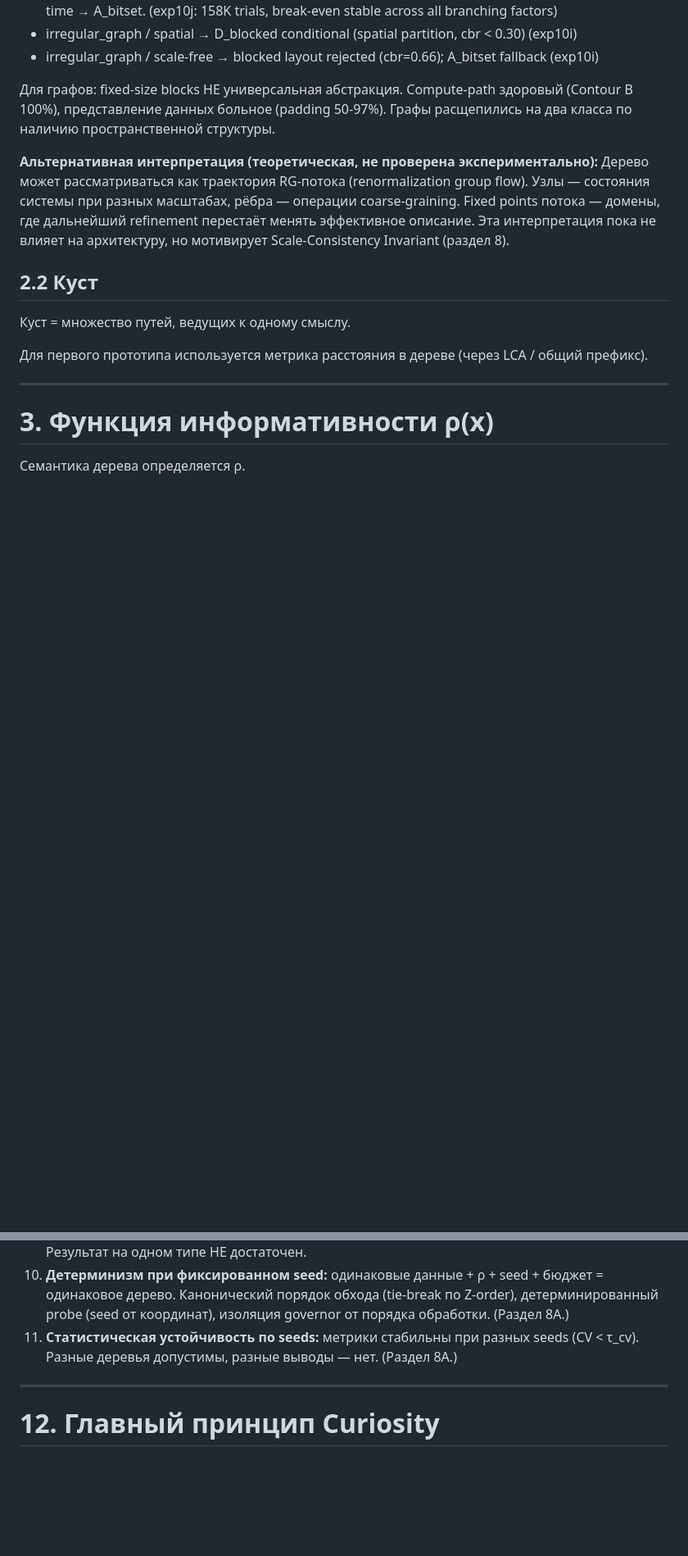
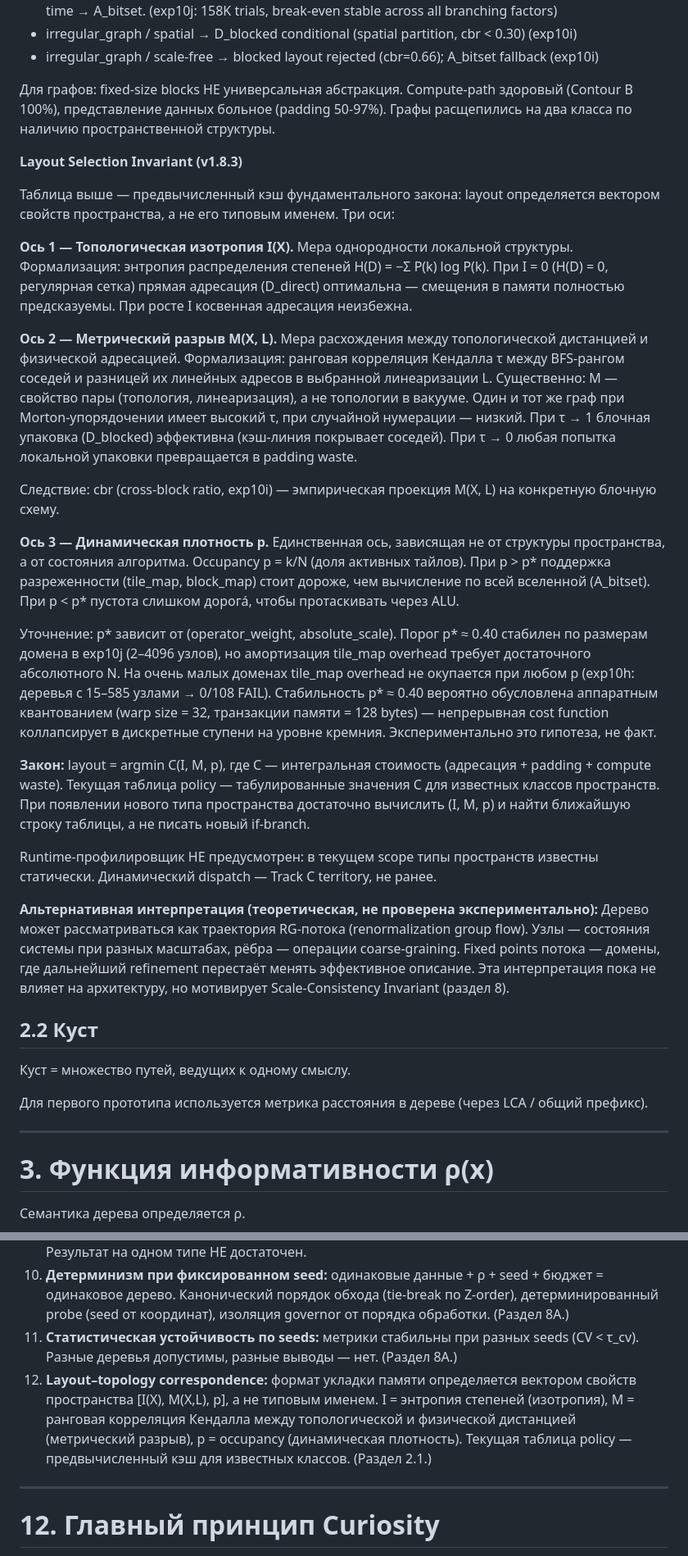
Before and after one commit to Barmagloth/Curiosity, a Markdown page: docs/concept_v1.8.md, 2 parts joined by grey strips. Shown at 82% size. Drawn GitHub-style; blank space fills up the shorter version.

```diff
--- a/docs/concept_v1.8.md
+++ b/docs/concept_v1.8.md
@@ -88,6 +95,24 @@ Halo применяется на каждом уровне уточнения (
 - irregular_graph / scale-free → blocked layout rejected (cbr=0.66); A_bitset fallback (exp10i)
 
 Для графов: fixed-size blocks НЕ универсальная абстракция. Compute-path здоровый (Contour B 100%), представление данных больное (padding 50-97%). Графы расщепились на два класса по наличию пространственной структуры.
+
+**Layout Selection Invariant (v1.8.3)**
+
+Таблица выше — предвычисленный кэш фундаментального закона: layout определяется вектором свойств пространства, а не его типовым именем. Три оси:
+
+**Ось 1 — Топологическая изотропия I(X).** Мера однородности локальной структуры. Формализация: энтропия распределения степеней H(D) = −Σ P(k) log P(k). При I = 0 (H(D) = 0, регулярная сетка) прямая адресация (D_direct) оптимальна — смещения в памяти полностью предсказуемы. При росте I косвенная адресация неизбежна.
+
+**Ось 2 — Метрический разрыв M(X, L).** Мера расхождения между топологической дистанцией и физической адресацией. Формализация: ранговая корреляция Кендалла τ между BFS-рангом соседей и разницей их линейных адресов в выбранной линеаризации L. Существенно: M — свойство пары (топология, линеаризация), а не топологии в вакууме. Один и тот же граф при Morton-упорядочении имеет высокий τ, при случайной нумерации — низкий. При τ → 1 блочная упаковка (D_blocked) эффективна (кэш-линия покрывает соседей). При τ → 0 любая попытка локальной упаковки превращается в padding waste.
+
+Следствие: cbr (cross-block ratio, exp10i) — эмпирическая проекция M(X, L) на конкретную блочную схему.
+
+**Ось 3 — Динамическая плотность p.** Единственная ось, зависящая не от структуры пространства, а от состояния алгоритма. Occupancy p = k/N (доля активных тайлов). При p > p* поддержка разреженности (tile_map, block_map) стоит дороже, чем вычисление по всей вселенной (A_bitset). При p < p* пустота слишком дорогá, чтобы протаскивать через ALU.
+
+Уточнение: p* зависит от (operator_weight, absolute_scale). Порог p* ≈ 0.40 стабилен по размерам домена в exp10j (2–4096 узлов), но амортизация tile_map overhead требует достаточного абсолютного N. На очень малых доменах tile_map overhead не окупается при любом p (exp10h: деревья с 15–585 узлами → 0/108 FAIL). Стабильность p* ≈ 0.40 вероятно обусловлена аппаратным квантованием (warp size = 32, транзакции памяти = 128 bytes) — непрерывная cost function коллапсирует в дискретные ступени на уровне кремния. Экспериментально это гипотеза, не факт.
+
+**Закон:** layout = argmin C(I, M, p), где C — интегральная стоимость (адресация + padding + compute waste). Текущая таблица policy — табулированные значения C для известных классов пространств. При появлении нового типа пространства достаточно вычислить (I, M, p) и найти ближайшую строку таблицы, а не писать новый if-branch.
+
+Runtime-профилировщик НЕ предусмотрен: в текущем scope типы пространств известны статически. Динамический dispatch — Track C territory, не ранее.
 
 **Альтернативная интерпретация (теоретическая, не проверена экспериментально):**
 Дерево может рассматриваться как траектория RG-потока (renormalization group flow). Узлы — состояния системы при разных масштабах, рёбра — операции coarse-graining. Fixed points потока — домены, где дальнейший refinement перестаёт менять эффективное описание. Эта интерпретация пока не влияет на архитектуру, но мотивирует Scale-Consistency Invariant (раздел 8).
@@ -479,6 +504,7 @@ Halo применяется по обе стороны границы (при в
 9. **Кросс-пространственная валидация:** любое утверждение об «произвольных пространствах» проверяется на ≥4 типах пространств (scalar grid, vector grid, irregular graph, tree hierarchy). Результат на одном типе НЕ достаточен.
 10. **Детерминизм при фиксированном seed:** одинаковые данные + ρ + seed + бюджет = одинаковое дерево. Канонический порядок обхода (tie-break по Z-order), детерминированный probe (seed от координат), изоляция governor от порядка обработки. (Раздел 8A.)
 11. **Статистическая устойчивость по seeds:** метрики стабильны при разных seeds (CV < τ_cv). Разные деревья допустимы, разные выводы — нет. (Раздел 8A.)
+12. **Layout–topology correspondence:** формат укладки памяти определяется вектором свойств пространства [I(X), M(X,L), p], а не типовым именем. I = энтропия степеней (изотропия), M = ранговая корреляция Кендалла между топологической и физической дистанцией (метрический разрыв), p = occupancy (динамическая плотность). Текущая таблица policy — предвычисленный кэш для известных классов. (Раздел 2.1.)
 
 ---
 
```
Also changed, not shown: other parts of docs/concept_v1.8.md (+11 -2 lines).
